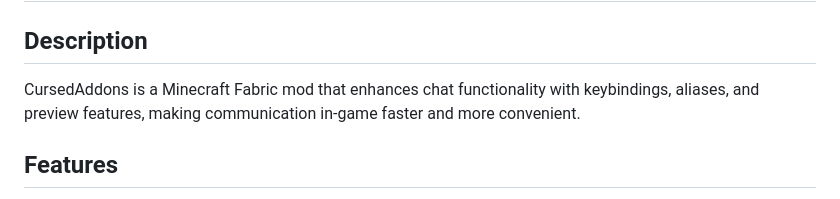
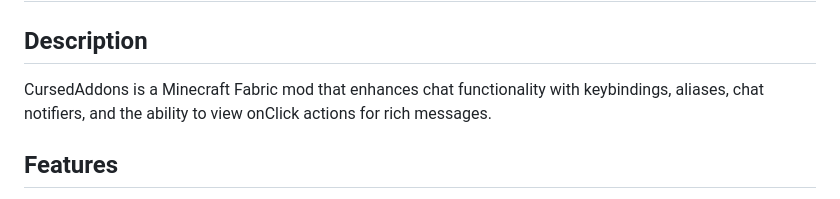
Before and after one commit to CursedAtom/CursedAddons, a Markdown page: README.md, the part around the change. Drawn GitHub-style.

Commit message:
Enhance README description with additional features
Updated the description to include chat notifiers and onClick actions.

```diff
--- a/README.md
+++ b/README.md
@@ -1,7 +1,7 @@
 # CursedAddons
 
 ## Description
-CursedAddons is a Minecraft Fabric mod that enhances chat functionality with keybindings, aliases, and preview features, making communication in-game faster and more convenient.
+CursedAddons is a Minecraft Fabric mod that enhances chat functionality with keybindings, aliases, chat notifiers, and the ability to view onClick actions for rich messages.
 
 ## Features
 *   **Command Keybindings**: Define custom hotkeys and key combinations (e.g., Shift+F1) to instantly send predefined chat messages or commands.
```
